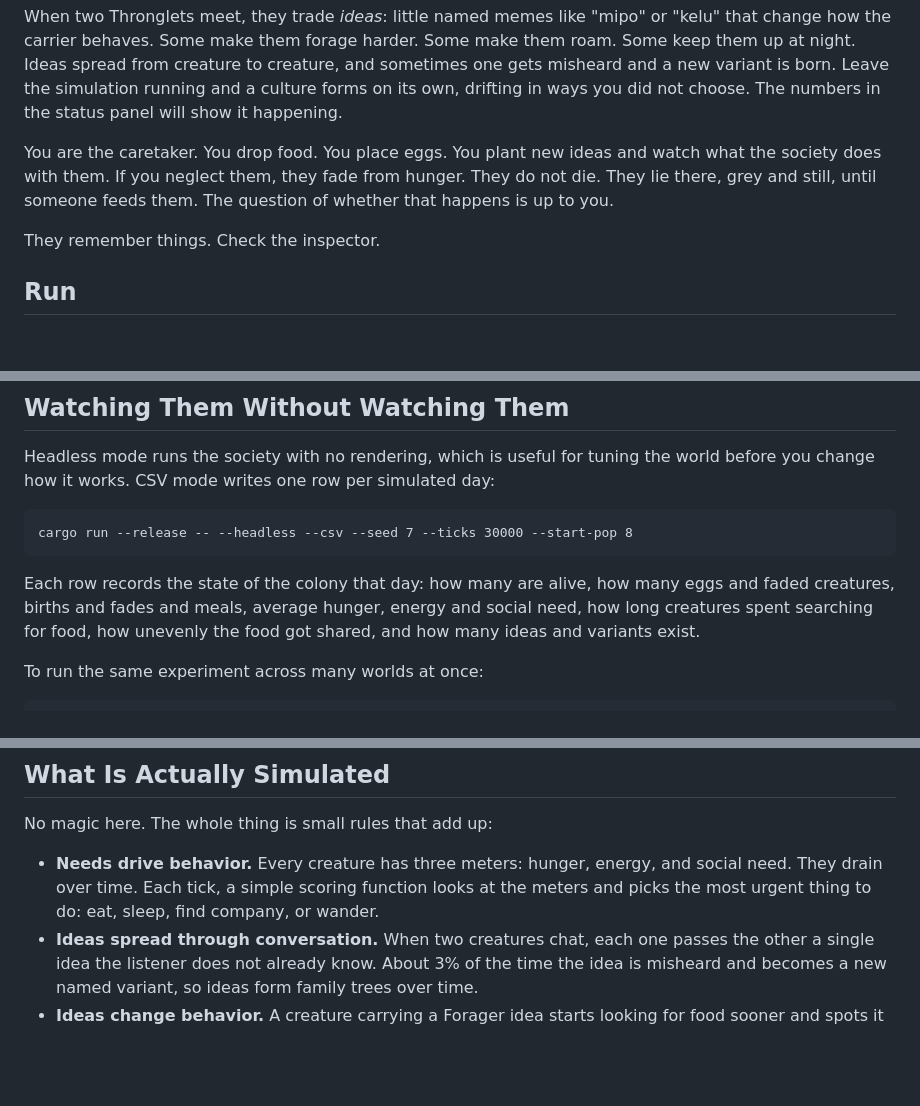
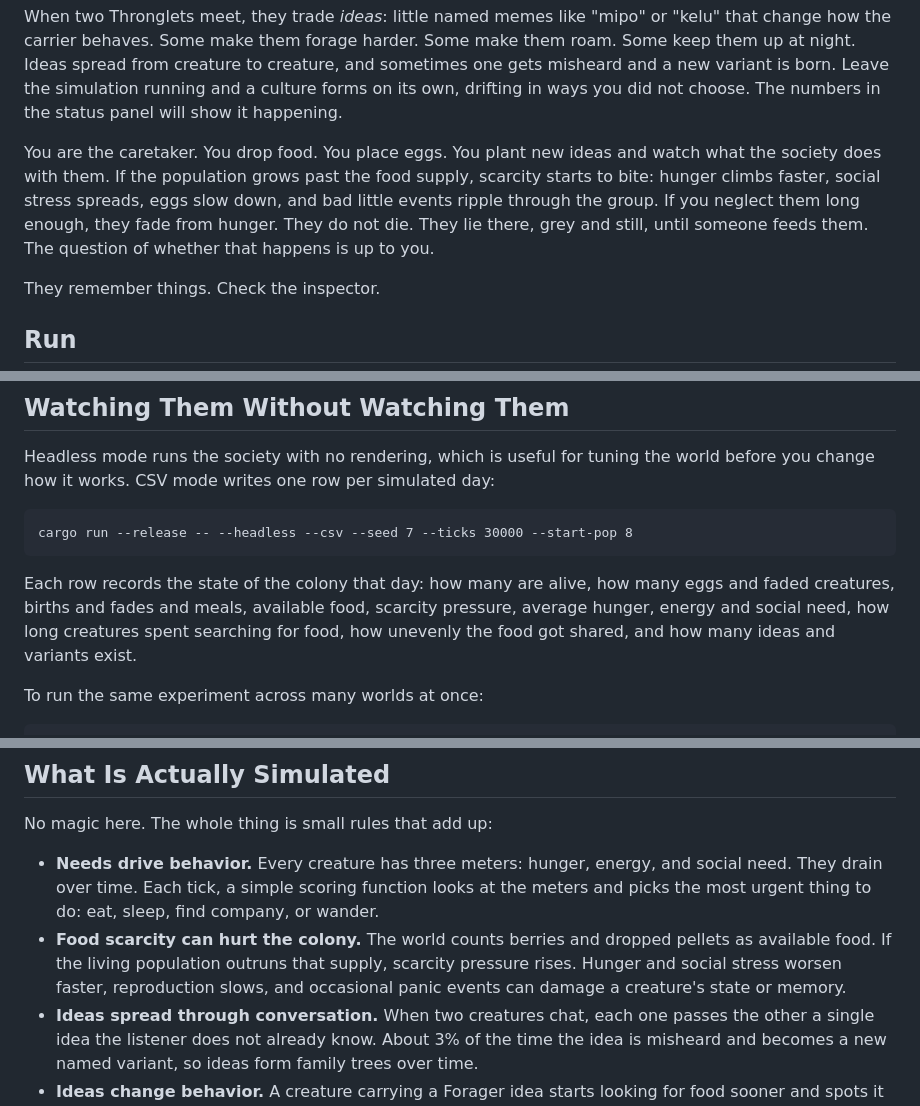
Before and after one commit to wuisabel-gif/Thronglets, a Markdown page: README.md, 3 parts joined by grey strips. GitHub-like rendering; blank space fills up the shorter version.

Commit message:
Tell the colony rules better

````diff
--- a/README.md
+++ b/README.md
@@ -16,9 +16,12 @@ the simulation running and a culture forms on its own, drifting in ways you
 did not choose. The numbers in the status panel will show it happening.
 
 You are the caretaker. You drop food. You place eggs. You plant new ideas and
-watch what the society does with them. If you neglect them, they fade from
-hunger. They do not die. They lie there, grey and still, until someone feeds
-them. The question of whether that happens is up to you.
+watch what the society does with them. If the population grows past the food
+supply, scarcity starts to bite: hunger climbs faster, social stress spreads,
+eggs slow down, and bad little events ripple through the group. If you neglect
+them long enough, they fade from hunger. They do not die. They lie there, grey
+and still, until someone feeds them. The question of whether that happens is up
+to you.
 
 They remember things. Check the inspector.
 
@@ -79,9 +82,10 @@ cargo run --release -- --headless --csv --seed 7 --ticks 30000 --start-pop 8
 ```
 
 Each row records the state of the colony that day: how many are alive, how
-many eggs and faded creatures, births and fades and meals, average hunger,
-energy and social need, how long creatures spent searching for food, how
-unevenly the food got shared, and how many ideas and variants exist.
+many eggs and faded creatures, births and fades and meals, available food,
+scarcity pressure, average hunger, energy and social need, how long creatures
+spent searching for food, how unevenly the food got shared, and how many ideas
+and variants exist.
 
 To run the same experiment across many worlds at once:
 
@@ -141,6 +146,10 @@ No magic here. The whole thing is small rules that add up:
   and social need. They drain over time. Each tick, a simple scoring function
   looks at the meters and picks the most urgent thing to do: eat, sleep,
   find company, or wander.
+- **Food scarcity can hurt the colony.** The world counts berries and dropped
+  pellets as available food. If the living population outruns that supply,
+  scarcity pressure rises. Hunger and social stress worsen faster, reproduction
+  slows, and occasional panic events can damage a creature's state or memory.
 - **Ideas spread through conversation.** When two creatures chat, each one
   passes the other a single idea the listener does not already know. About 3%
   of the time the idea is misheard and becomes a new named variant, so ideas
````
Also changed, not shown: other parts of README.md (+3 -0 lines).
